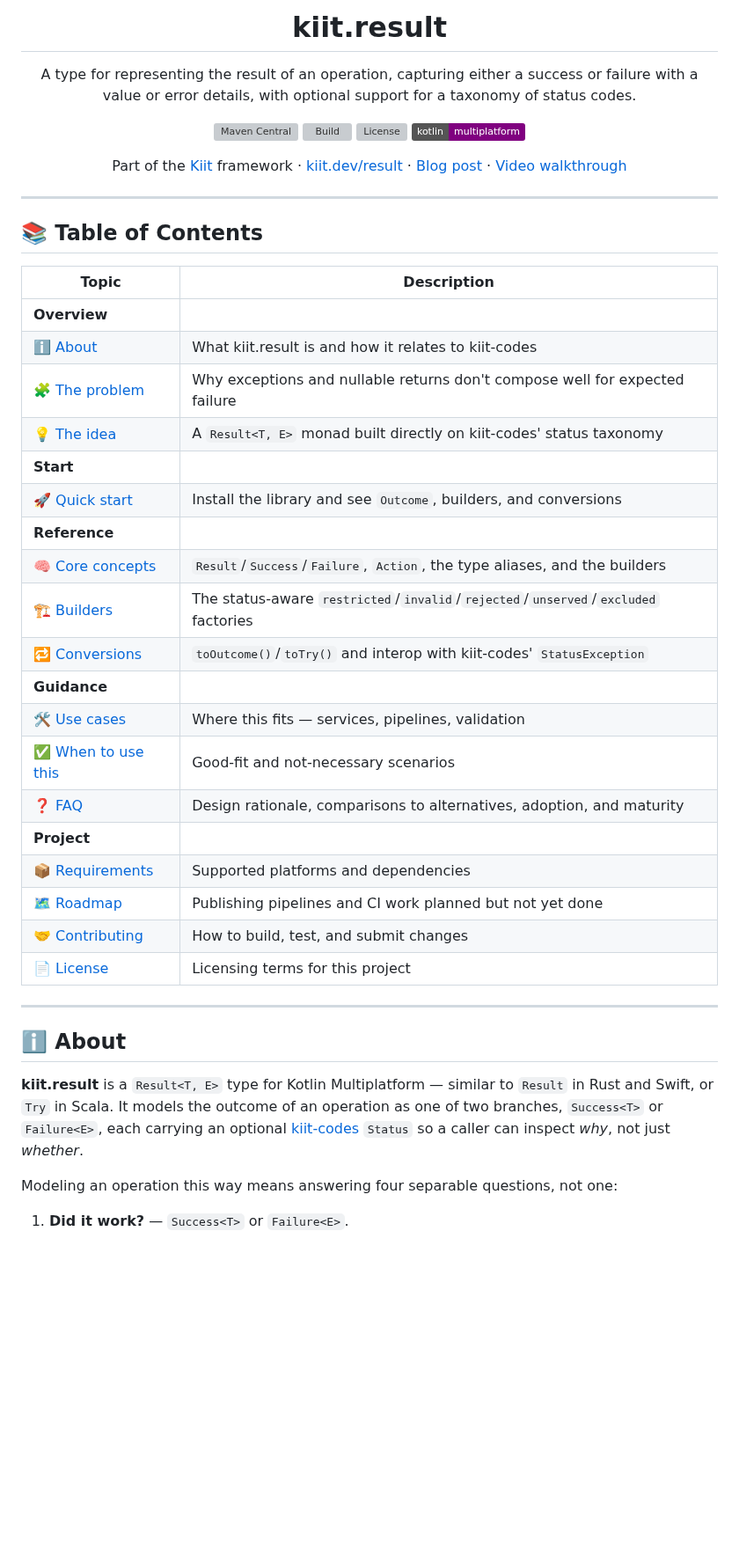
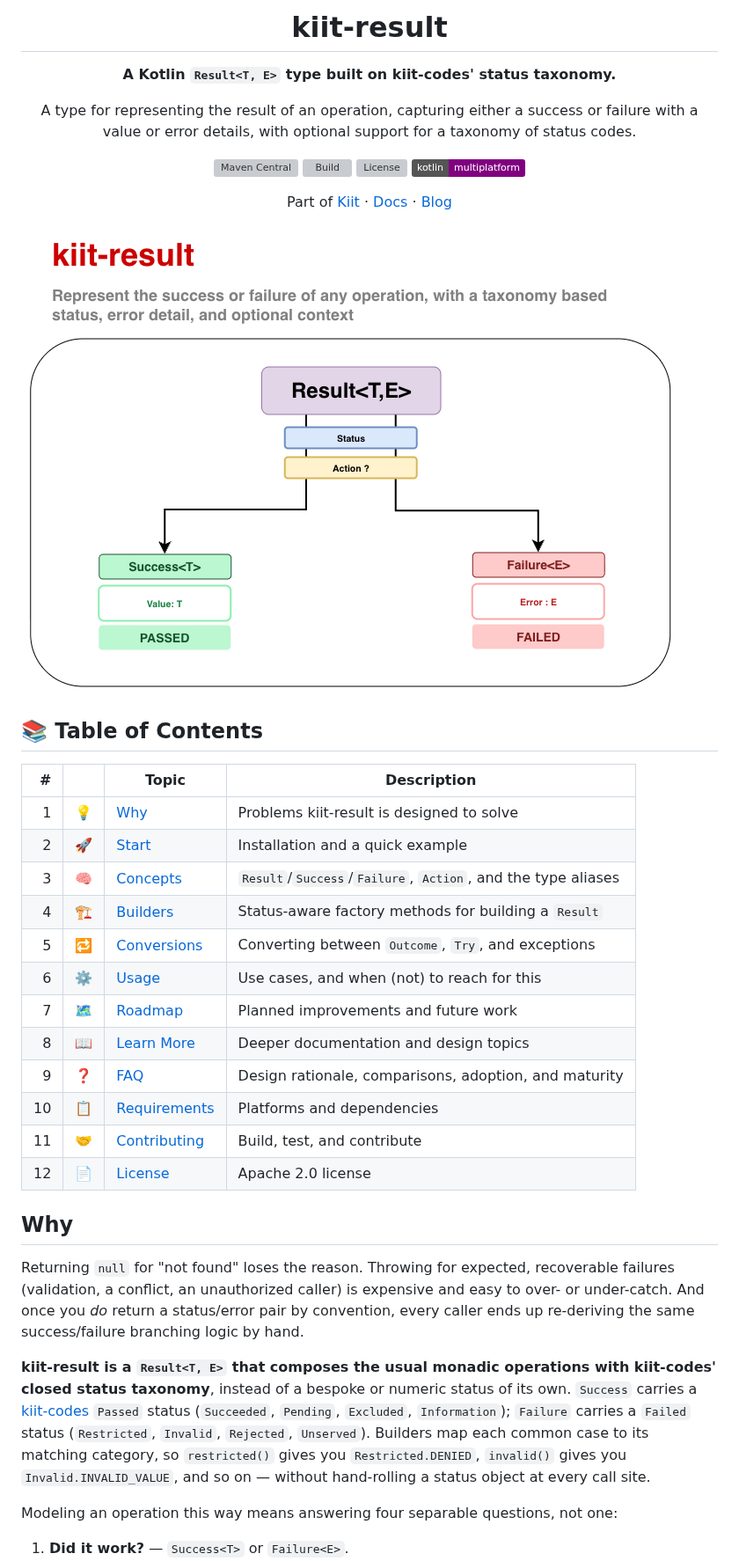
Before and after one commit to kiitdev/kiit-result, a Markdown page: README.md, the part around one of its changes. Shown at 88% size. Rendered like a GitHub page; badges without logos; blank space fills up the shorter version; grey boxes are pictures that could not be loaded.

Commit message:
chore: bump version + update readme

```diff
--- a/README.md
+++ b/README.md
@@ -2,5 +5,7 @@
 
-# kiit.result
+# kiit-result
+
+**A Kotlin `Result<T, E>` type built on kiit-codes' status taxonomy.**
 
 A type for representing the result of an operation, capturing either a success or failure with a value or error details, with optional support for a taxonomy of status codes.
 
@@ -9,41 +14,34 @@ A type for representing the result of an operation, capturing either a success o
 [![License](https://img.shields.io/github/license/kiitdev/kiit-result)](./LICENSE)
 [![Kotlin](https://img.shields.io/badge/kotlin-multiplatform-purple.svg)](https://kotlinlang.org)
 
-Part of the [Kiit](https://www.kiit.dev) framework · [kiit.dev/result](https://www.kiit.dev/result) · [Blog post](#) · [Video walkthrough](#)
+Part of [Kiit](https://www.kiit.dev) · [Docs](https://www.kiit.dev/result) · [Blog](#)
 
 </div>
 
----
+![Kiit Result overview](./assets/kiit-result-overview.png)
 
 ## 📚 Table of Contents
 
-| Topic | Description |
-|---|---|
-| **Overview** | |
-| ℹ️ [About](#ℹ️-about) | What kiit.result is and how it relates to kiit-codes |
-| 🧩 [The problem](#-the-problem) | Why exceptions and nullable returns don't compose well for expected failure |
-| 💡 [The idea](#-the-idea) | A `Result<T, E>` monad built directly on kiit-codes' status taxonomy |
-| **Start** | |
-| 🚀 [Quick start](#-quick-start) | Install the library and see `Outcome`, builders, and conversions |
-| **Reference** | |
-| 🧠 [Core concepts](#-core-concepts) | `Result`/`Success`/`Failure`, `Action`, the type aliases, and the builders |
-| 🏗️ [Builders](#️-builders) | The status-aware `restricted`/`invalid`/`rejected`/`unserved`/`excluded` factories |
-| 🔁 [Conversions](#-conversions) | `toOutcome()`/`toTry()` and interop with kiit-codes' `StatusException` |
-| **Guidance** | |
-| 🛠️ [Use cases](#️-use-cases) | Where this fits — services, pipelines, validation |
-| ✅ [When to use this](#-when-to-use-this-and-when-not-to) | Good-fit and not-necessary scenarios |
-| ❓ [FAQ](#-faq) | Design rationale, comparisons to alternatives, adoption, and maturity |
-| **Project** | |
-| 📦 [Requirements](#-requirements) | Supported platforms and dependencies |
-| 🗺️ [Roadmap](#️-roadmap) | Publishing pipelines and CI work planned but not yet done |
-| 🤝 [Contributing](#-contributing) | How to build, test, and submit changes |
-| 📄 [License](#-license) | Licensing terms for this project |
+| # | | Topic | Description |
+|---:|:---:|---|---|
+| 1 | 💡 | [Why](#why) | Problems kiit-result is designed to solve |
+| 2 | 🚀 | [Start](#start) | Installation and a quick example |
+| 3 | 🧠 | [Concepts](#concepts) | `Result`/`Success`/`Failure`, `Action`, and the type aliases |
+| 4 | 🏗️ | [Builders](#builders) | Status-aware factory methods for building a `Result` |
+| 5 | 🔁 | [Conversions](#conversions) | Converting between `Outcome`, `Try`, and exceptions |
+| 6 | ⚙️ | [Usage](#usage) | Use cases, and when (not) to reach for this |
+| 7 | 🗺️ | [Roadmap](#roadmap) | Planned improvements and future work |
+| 8 | 📖 | [Learn More](#learn-more) | Deeper documentation and design topics |
+| 9 | ❓ | [FAQ](#faq) | Design rationale, comparisons, adoption, and maturity |
+| 10 | 📋 | [Requirements](#requirements) | Platforms and dependencies |
+| 11 | 🤝 | [Contributing](#contributing) | Build, test, and contribute |
+| 12 | 📄 | [License](#license) | Apache 2.0 license |
 
----
+## Why
 
-## ℹ️ About
+Returning `null` for "not found" loses the reason. Throwing for expected, recoverable failures (validation, a conflict, an unauthorized caller) is expensive and easy to over- or under-catch. And once you *do* return a status/error pair by convention, every caller ends up re-deriving the same success/failure branching logic by hand.
 
-**kiit.result** is a `Result<T, E>` type for Kotlin Multiplatform — similar to `Result` in Rust and Swift, or `Try` in Scala. It models the outcome of an operation as one of two branches, `Success<T>` or `Failure<E>`, each carrying an optional [kiit-codes](https://github.com/kiitdev/kiit-codes) `Status` so a caller can inspect *why*, not just *whether*.
+**kiit-result is a `Result<T, E>` that composes the usual monadic operations with kiit-codes' closed status taxonomy**, instead of a bespoke or numeric status of its own. `Success` carries a [kiit-codes](https://github.com/kiitdev/kiit-codes) `Passed` status (`Succeeded`, `Pending`, `Excluded`, `Information`); `Failure` carries a `Failed` status (`Restricted`, `Invalid`, `Rejected`, `Unserved`). Builders map each common case to its matching category, so `restricted()` gives you `Restricted.DENIED`, `invalid()` gives you `Invalid.INVALID_VALUE`, and so on — without hand-rolling a status object at every call site.
 
 Modeling an operation this way means answering four separable questions, not one:
 
```
Also changed, not shown: other parts of README.md (+65 -56 lines), assets/kiit-result-logo.png, 2 other files.
